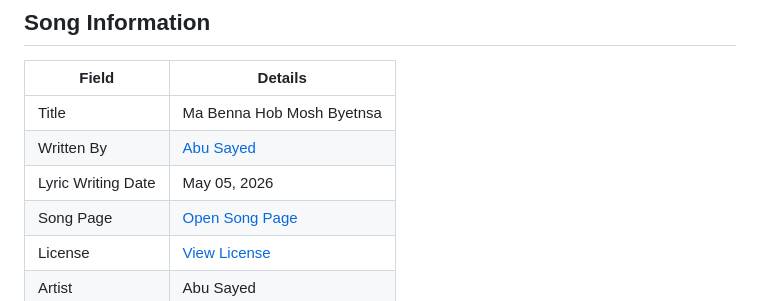
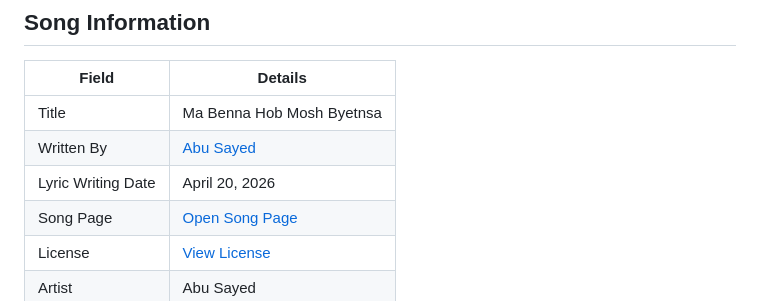
Before and after one commit to ImAbuSayed/ma-benna-hob-mosh-byetnsa, a Markdown page: README.md, the part around the change. Rendered like a GitHub page.

Commit message:
docs: update public README

```diff
--- a/README.md
+++ b/README.md
@@ -10,7 +10,7 @@
 |-------|---------|
 | Title | Ma Benna Hob Mosh Byetnsa |
 | Written By | [Abu Sayed](https://abusayed.com.bd/) |
-| Lyric Writing Date | May 05, 2026 |
+| Lyric Writing Date | April 20, 2026 |
 | Song Page | [Open Song Page](https://imabusayed.github.io/ma-benna-hob-mosh-byetnsa/) |
 | License | [View License](./LICENSE.md) |
 | Artist | Abu Sayed |
```
